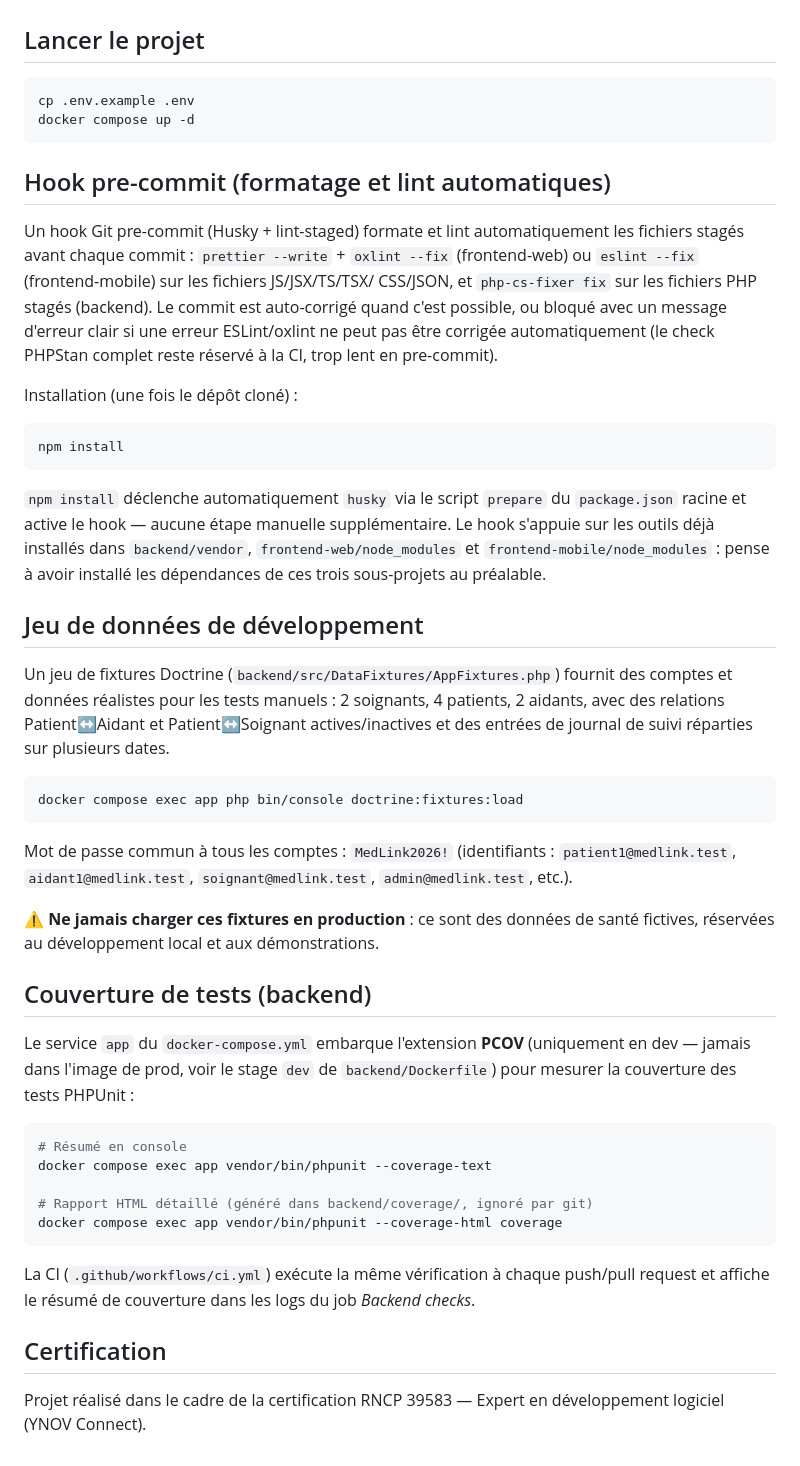
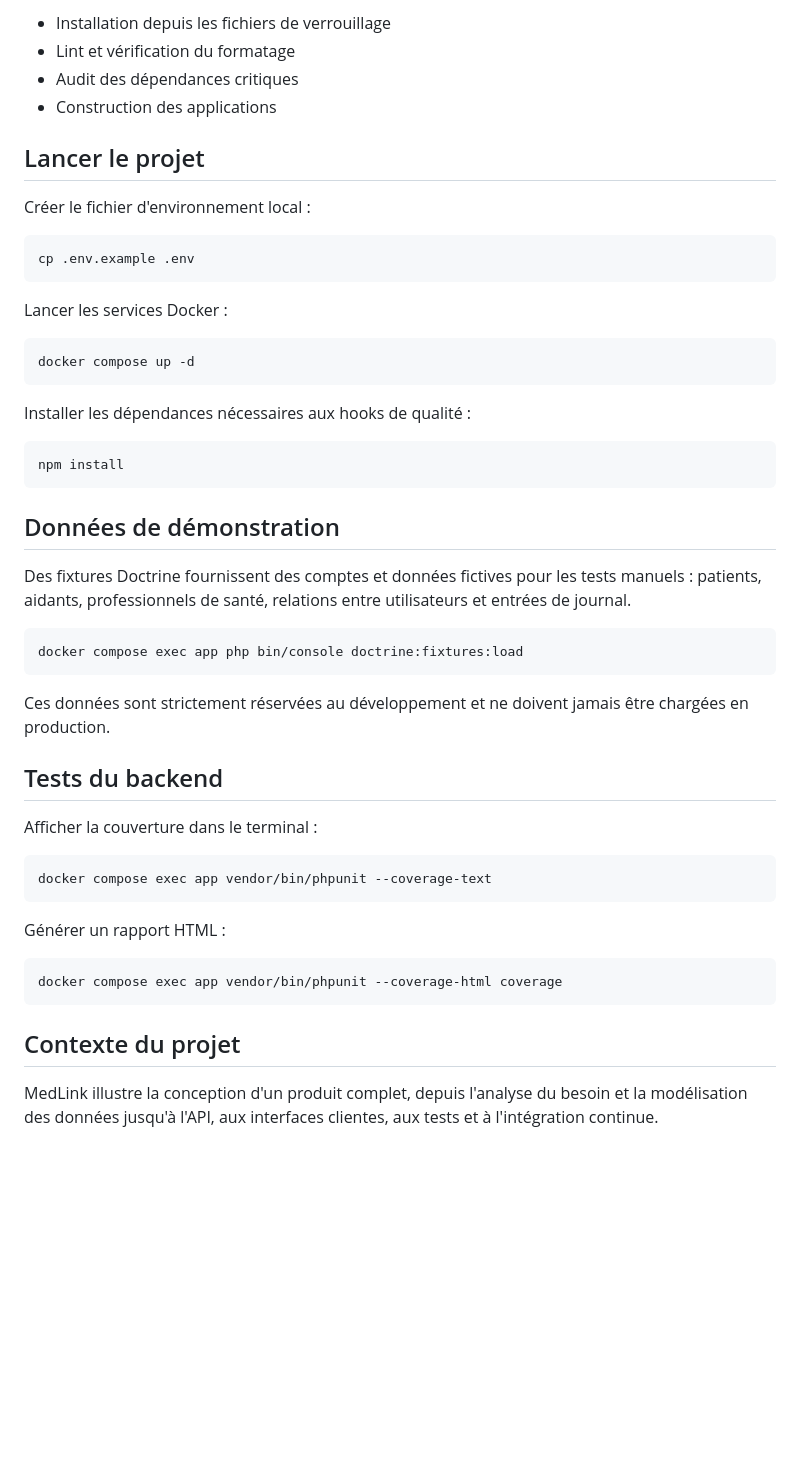
Before and after one commit to PerrineLV/MedLink, a Markdown page: README.md, the part around one of its changes. Drawn GitHub-style; blank space fills up the shorter version.

````diff
--- a/README.md
+++ b/README.md
@@ -19,68 +70,52 @@ medlink/
+- Installation depuis les fichiers de verrouillage
+- Lint et vérification du formatage
+- Audit des dépendances critiques
+- Construction des applications
 
 ## Lancer le projet
 
+Créer le fichier d'environnement local :
+
 ```bash
 cp .env.example .env
+```
+
+Lancer les services Docker :
+
+```bash
 docker compose up -d
 ```
 
-## Hook pre-commit (formatage et lint automatiques)
-
-Un hook Git pre-commit (Husky + lint-staged) formate et lint automatiquement les
-fichiers stagés avant chaque commit : `prettier --write` + `oxlint --fix`
-(frontend-web) ou `eslint --fix` (frontend-mobile) sur les fichiers JS/JSX/TS/TSX/
-CSS/JSON, et `php-cs-fixer fix` sur les fichiers PHP stagés (backend). Le commit est
-auto-corrigé quand c'est possible, ou bloqué avec un message d'erreur clair si une
-erreur ESLint/oxlint ne peut pas être corrigée automatiquement (le check PHPStan
-complet reste réservé à la CI, trop lent en pre-commit).
-
-Installation (une fois le dépôt cloné) :
+Installer les dépendances nécessaires aux hooks de qualité :
 
 ```bash
 npm install
 ```
 
-`npm install` déclenche automatiquement `husky` via le script `prepare` du
-`package.json` racine et active le hook — aucune étape manuelle supplémentaire.
-Le hook s'appuie sur les outils déjà installés dans `backend/vendor`,
-`frontend-web/node_modules` et `frontend-mobile/node_modules` : pense à avoir
-installé les dépendances de ces trois sous-projets au préalable.
+## Données de démonstration
 
-## Jeu de données de développement
-
-Un jeu de fixtures Doctrine (`backend/src/DataFixtures/AppFixtures.php`) fournit des comptes
-et données réalistes pour les tests manuels : 2 soignants, 4 patients, 2 aidants, avec des
-relations Patient↔Aidant et Patient↔Soignant actives/inactives et des entrées de journal de
-suivi réparties sur plusieurs dates.
+Des fixtures Doctrine fournissent des comptes et données fictives pour les tests manuels : patients, aidants, professionnels de santé, relations entre utilisateurs et entrées de journal.
 
 ```bash
 docker compose exec app php bin/console doctrine:fixtures:load
 ```
 
-Mot de passe commun à tous les comptes : `MedLink2026!` (identifiants : `patient1@medlink.test`,
-`aidant1@medlink.test`, `soignant@medlink.test`, `admin@medlink.test`, etc.).
+Ces données sont strictement réservées au développement et ne doivent jamais être chargées en production.
 
-**⚠️ Ne jamais charger ces fixtures en production** : ce sont des données de santé fictives,
-réservées au développement local et aux démonstrations.
+## Tests du backend
 
-## Couverture de tests (backend)
-
-Le service `app` du `docker-compose.yml` embarque l'extension **PCOV** (uniquement en
-dev — jamais dans l'image de prod, voir le stage `dev` de `backend/Dockerfile`) pour
-mesurer la couverture des tests PHPUnit :
+Afficher la couverture dans le terminal :
 
 ```bash
-# Résumé en console
 docker compose exec app vendor/bin/phpunit --coverage-text
+```
 
-# Rapport HTML détaillé (généré dans backend/coverage/, ignoré par git)
+Générer un rapport HTML :
+
+```bash
 docker compose exec app vendor/bin/phpunit --coverage-html coverage
 ```
 
-La CI (`.github/workflows/ci.yml`) exécute la même vérification à chaque
-push/pull request et affiche le résumé de couverture dans les logs du job
-*Backend checks*.
+## Contexte du projet
 
-## Certification
-
-Projet réalisé dans le cadre de la certification RNCP 39583 — Expert en développement logiciel (YNOV Connect).
+MedLink illustre la conception d'un produit complet, depuis l'analyse du besoin et la modélisation des données jusqu'à l'API, aux interfaces clientes, aux tests et à l'intégration continue.
````
Also changed, not shown: other parts of README.md (+61 -10 lines).
